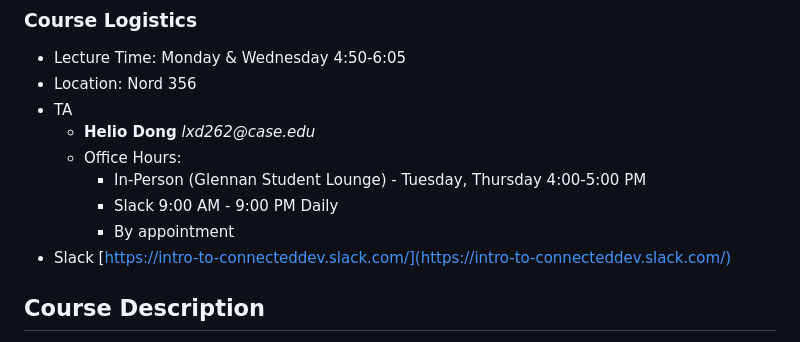
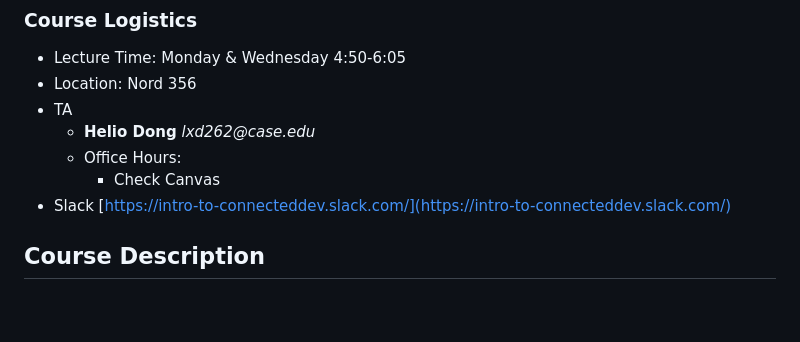
Before and after one commit to georgia-martinez/lampi-looper, a Markdown page: syllabus.md, the part around the change. Rendered like a GitHub page; blank space fills up the shorter version.

Commit message:
Update Helio office hour

```diff
--- a/syllabus.md
+++ b/syllabus.md
@@ -19,9 +19,7 @@ _Revised January 14, 2024_
 * TA
 	* **Helio Dong** _lxd262@case.edu_
   	* Office Hours:
-  		* In-Person (Glennan Student Lounge) - Tuesday, Thursday 4:00-5:00 PM
-  		* Slack 9:00 AM - 9:00 PM Daily
-  		* By appointment
+  		* Check Canvas
 * Slack [https://intro-to-connecteddev.slack.com/](https://intro-to-connecteddev.slack.com/)
 
 ## Course Description
```
